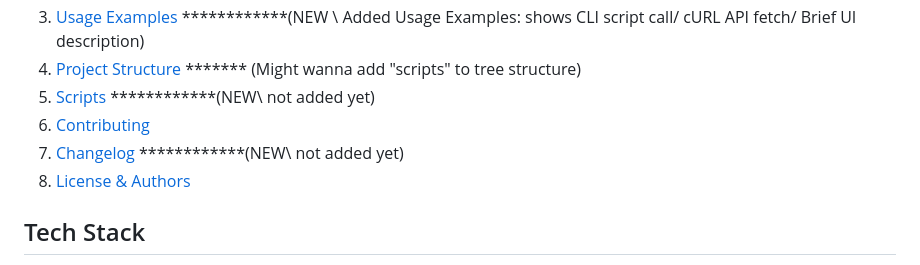
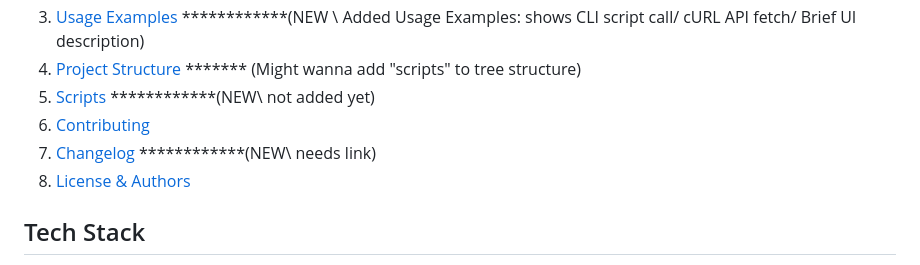
Before and after one commit to Kevin-Liu-01/sevenfold-research-app, a Markdown page: README.md, the part around the change. Drawn GitHub-style.

```diff
--- a/README.md
+++ b/README.md
@@ -14,7 +14,7 @@ Ketspen is an agentic research environment designed to streamline the process of
 4. [Project Structure](#project-structure) ******* (Might wanna add "scripts" to tree structure)
 6. [Scripts](#code-quality--scripts) ************(NEW\ not added yet)
 7. [Contributing](#contributing)
-8. [Changelog](#changelog) ************(NEW\ not added yet)
+8. [Changelog](#changelog) ************(NEW\ needs link)
 9. [License & Authors](#license--authors)
 
 ## Tech Stack
```
